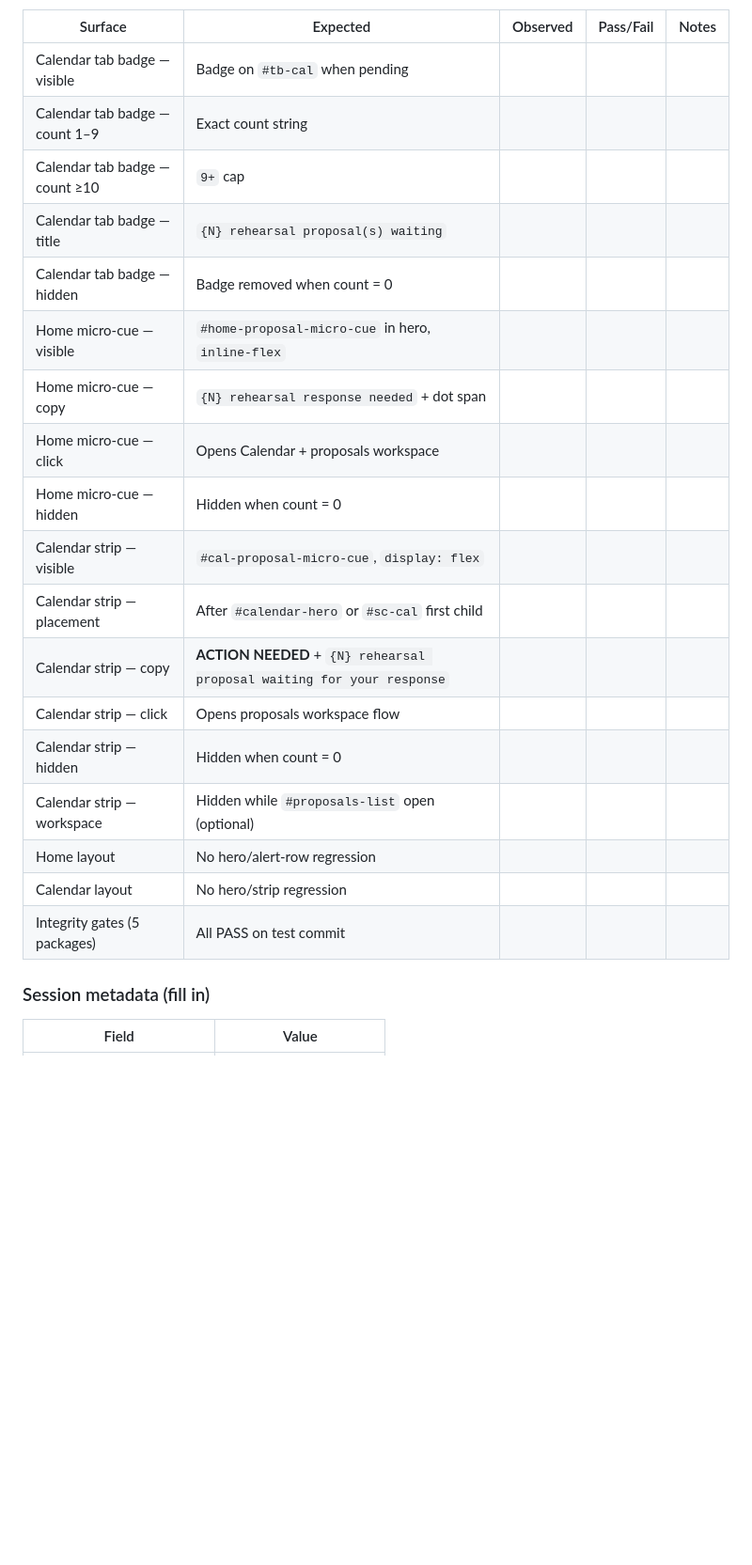
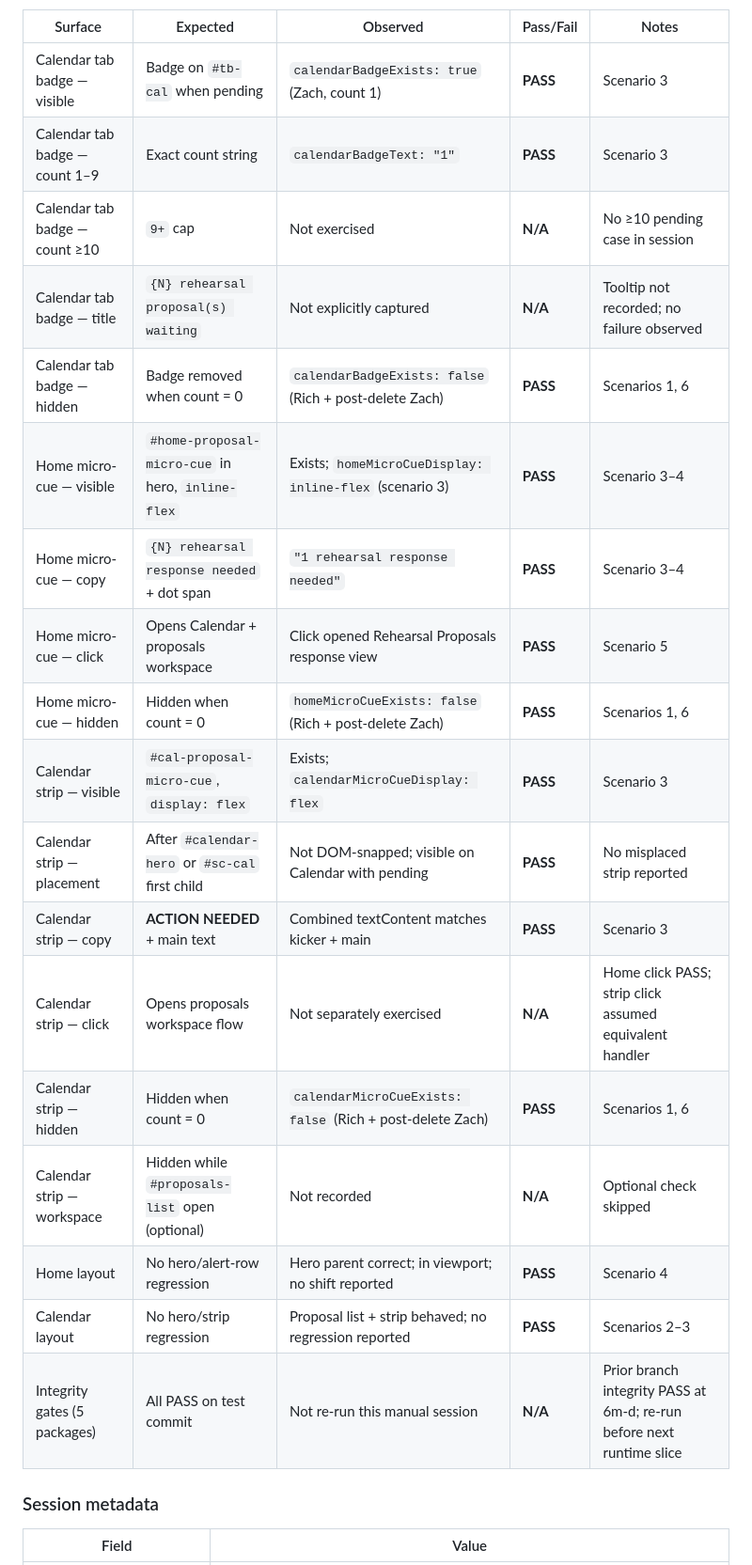
Before and after one commit to richescarcega-crypto/outoftimeband, a Markdown page: docs/modularization/PHASE_6O_A_PENDING_PROPOSAL_MANUAL_VERIFICATION.md, the part around one of its changes. Shown at 94% size. GitHub-like rendering; blank space fills up the shorter version.

Commit message:
Document Phase 6o-a pending proposal verification results

```diff
--- a/docs/modularization/PHASE_6O_A_PENDING_PROPOSAL_MANUAL_VERIFICATION.md
+++ b/docs/modularization/PHASE_6O_A_PENDING_PROPOSAL_MANUAL_VERIFICATION.md
@@ -206,26 +289,26 @@ Fill in during/after browser session. Leave **Observed** / **Pass/Fail** blank u
 
 | Surface | Expected | Observed | Pass/Fail | Notes |
 |---------|----------|----------|-----------|-------|
-| Calendar tab badge — visible | Badge on `#tb-cal` when pending | | | |
-| Calendar tab badge — count 1–9 | Exact count string | | | |
-| Calendar tab badge — count ≥10 | `9+` cap | | | |
-| Calendar tab badge — title | `{N} rehearsal proposal(s) waiting` | | | |
-| Calendar tab badge — hidden | Badge removed when count = 0 | | | |
-| Home micro-cue — visible | `#home-proposal-micro-cue` in hero, `inline-flex` | | | |
-| Home micro-cue — copy | `{N} rehearsal response needed` + dot span | | | |
-| Home micro-cue — click | Opens Calendar + proposals workspace | | | |
-| Home micro-cue — hidden | Hidden when count = 0 | | | |
-| Calendar strip — visible | `#cal-proposal-micro-cue`, `display: flex` | | | |
-| Calendar strip — placement | After `#calendar-hero` or `#sc-cal` first child | | | |
-| Calendar strip — copy | **ACTION NEEDED** + `{N} rehearsal proposal waiting for your response` | | | |
-| Calendar strip — click | Opens proposals workspace flow | | | |
-| Calendar strip — hidden | Hidden when count = 0 | | | |
-| Calendar strip — workspace | Hidden while `#proposals-list` open (optional) | | | |
-| Home layout | No hero/alert-row regression | | | |
-| Calendar layout | No hero/strip regression | | | |
-| Integrity gates (5 packages) | All PASS on test commit | | | |
+| Calendar tab badge — visible | Badge on `#tb-cal` when pending | `calendarBadgeExists: true` (Zach, count 1) | **PASS** | Scenario 3 |
+| Calendar tab badge — count 1–9 | Exact count string | `calendarBadgeText: "1"` | **PASS** | Scenario 3 |
+| Calendar tab badge — count ≥10 | `9+` cap | Not exercised | **N/A** | No ≥10 pending case in session |
+| Calendar tab badge — title | `{N} rehearsal proposal(s) waiting` | Not explicitly captured | **N/A** | Tooltip not recorded; no failure observed |
+| Calendar tab badge — hidden | Badge removed when count = 0 | `calendarBadgeExists: false` (Rich + post-delete Zach) | **PASS** | Scenarios 1, 6 |
+| Home micro-cue — visible | `#home-proposal-micro-cue` in hero, `inline-flex` | Exists; `homeMicroCueDisplay: inline-flex` (scenario 3) | **PASS** | Scenario 3–4 |
+| Home micro-cue — copy | `{N} rehearsal response needed` + dot span | `"1 rehearsal response needed"` | **PASS** | Scenario 3–4 |
+| Home micro-cue — click | Opens Calendar + proposals workspace | Click opened Rehearsal Proposals response view | **PASS** | Scenario 5 |
+| Home micro-cue — hidden | Hidden when count = 0 | `homeMicroCueExists: false` (Rich + post-delete Zach) | **PASS** | Scenarios 1, 6 |
+| Calendar strip — visible | `#cal-proposal-micro-cue`, `display: flex` | Exists; `calendarMicroCueDisplay: flex` | **PASS** | Scenario 3 |
+| Calendar strip — placement | After `#calendar-hero` or `#sc-cal` first child | Not DOM-snapped; visible on Calendar with pending | **PASS** | No misplaced strip reported |
+| Calendar strip — copy | **ACTION NEEDED** + main text | Combined textContent matches kicker + main | **PASS** | Scenario 3 |
+| Calendar strip — click | Opens proposals workspace flow | Not separately exercised | **N/A** | Home click PASS; strip click assumed equivalent handler |
+| Calendar strip — hidden | Hidden when count = 0 | `calendarMicroCueExists: false` (Rich + post-delete Zach) | **PASS** | Scenarios 1, 6 |
+| Calendar strip — workspace | Hidden while `#proposals-list` open (optional) | Not recorded | **N/A** | Optional check skipped |
+| Home layout | No hero/alert-row regression | Hero parent correct; in viewport; no shift reported | **PASS** | Scenario 4 |
+| Calendar layout | No hero/strip regression | Proposal list + strip behaved; no regression reported | **PASS** | Scenarios 2–3 |
+| Integrity gates (5 packages) | All PASS on test commit | Not re-run this manual session | **N/A** | Prior branch integrity PASS at 6m-d; re-run before next runtime slice |
 
-### Session metadata (fill in)
+### Session metadata
 
 | Field | Value |
 |-------|--------|
```
Also changed, not shown: other parts of docs/modularization/PHASE_6O_A_PENDING_PROPOSAL_MANUAL_VERIFICATION.md (+111 -16 lines).
